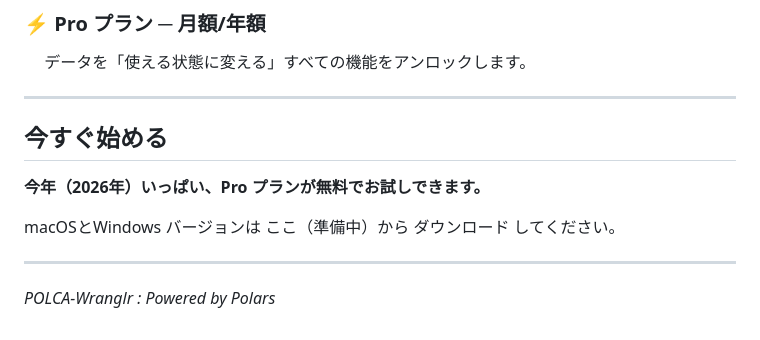
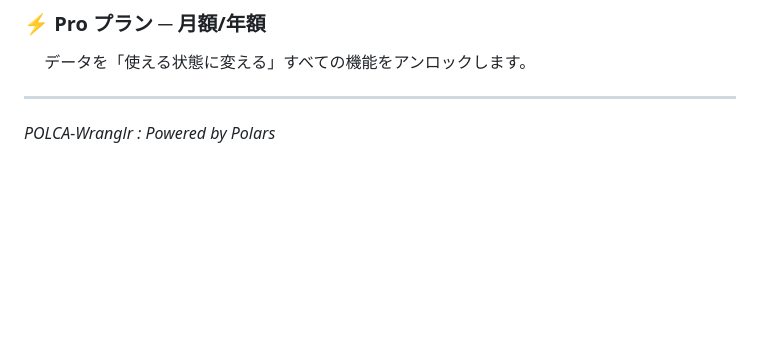
Before and after one commit to crescendo-medix/polca-wranglr.io, a Markdown page: README.md, the part around the change. Rendered like a GitHub page; blank space fills up the shorter version.

Commit message:
Remove 'Get Started Now' section from README
Removed the 'Get Started Now' section from README.

```diff
--- a/README.md
+++ b/README.md
@@ -71,11 +71,4 @@ OSSの **Zarque-profiling**
 　 データを「使える状態に変える」すべての機能をアンロックします。
 
 ---
-## 今すぐ始める
-
-**今年（2026年）いっぱい、Pro プランが無料でお試しできます。**
-
-macOSとWindows バージョンは ここ（準備中）から ダウンロード してください。
-
----
 *POLCA-Wranglr : Powered by Polars*
```
